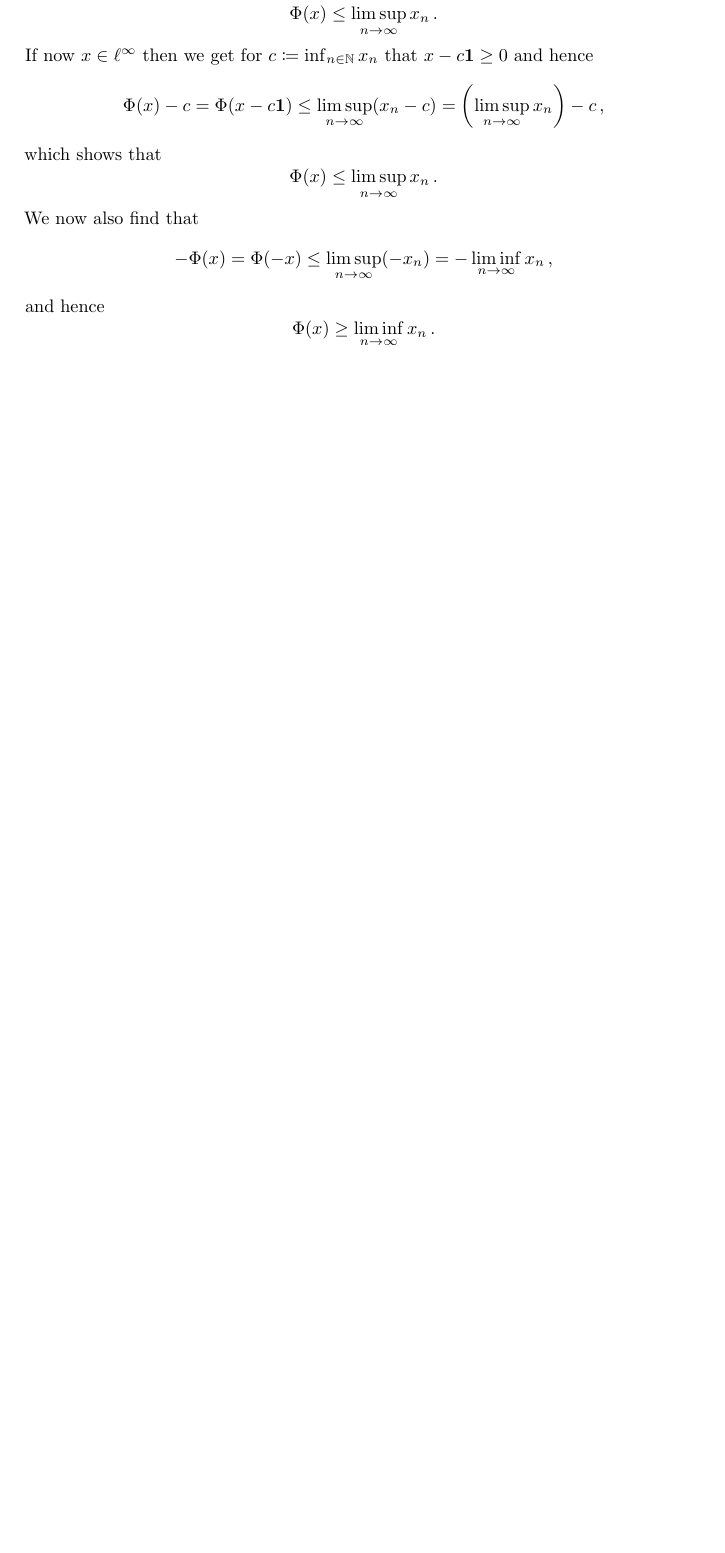
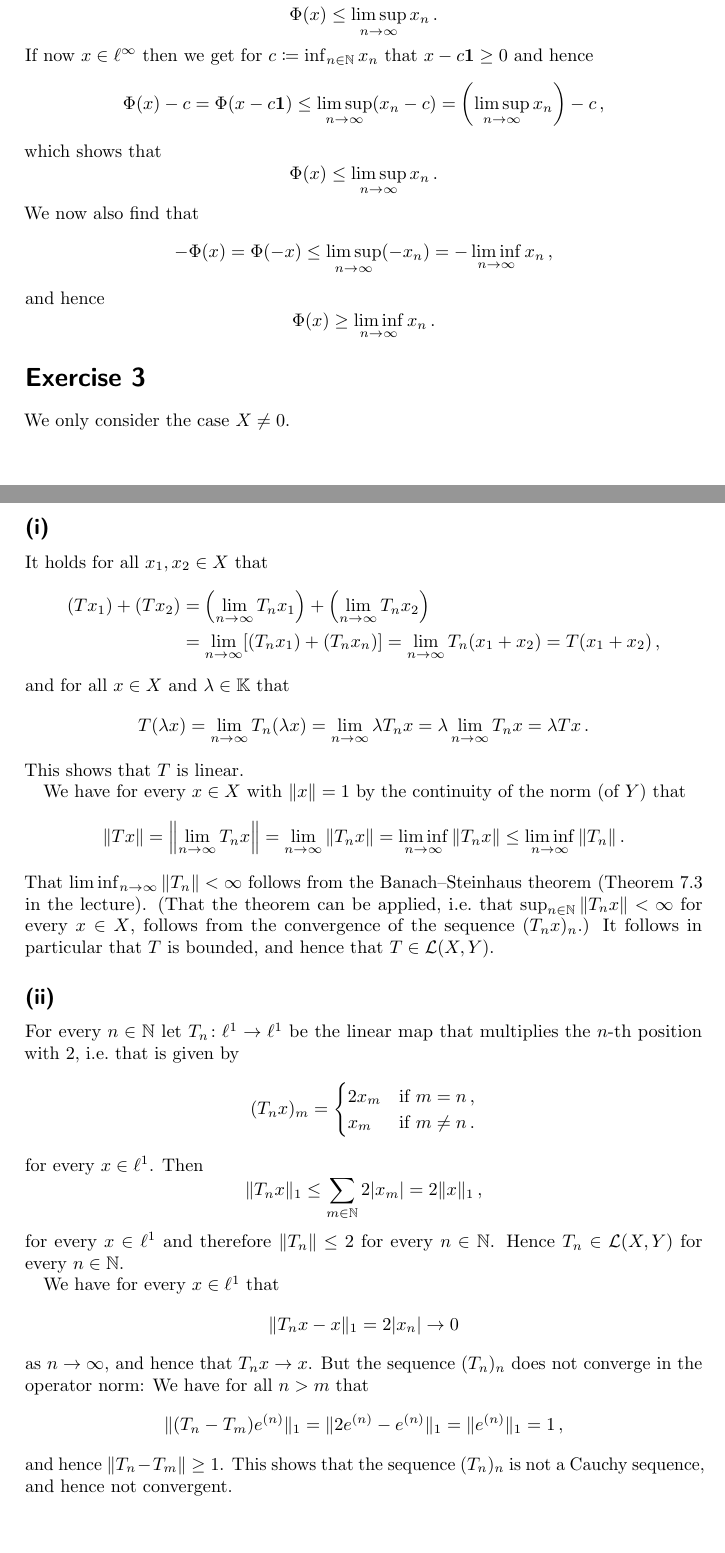
Before and after one commit to cionx/pde-and-functional-analysis-exercises-ws-18-19, a LaTeX document (sheet_08/sheet_08.tex, which reads generalstyle.sty, sheet_08/exercise_3.tex): part of page 2 of 2 before the commit and two parts of pages 2 and 3 of 3 after it, the two joined at a grey line, cut so that both start at the same text, the shorter picture padded with empty space. Compiled offline with pdfLaTeX.

Commit message:
Typed a solution to exercise 3 of sheet 8.

```diff
--- a/generalstyle.sty
+++ b/generalstyle.sty
@@ -56,7 +56,8 @@
 \newcommand{\Natural}{\mathbb{N}}
 \newcommand{\Integer}{\mathbb{Z}}
 \newcommand{\Real}{\mathbb{R}}
-\newcommand{\Complex}{\mathbb{K}}
+\newcommand{\Complex}{\mathbb{C}}
+\newcommand{\Korper}{\mathbb{K}}
 
 
 % space and set constructions
--- a/sheet_08/exercise_3.tex
+++ b/sheet_08/exercise_3.tex
@@ -1 +1,81 @@
-\addtocounter{section}{1}
+\section{}
+
+We only consider the case~$X \neq 0$.
+
+
+
+
+
+\subsection{}
+
+It holds for all~$x_1, x_2 \in X$ that
+\begin{align*}
+      (T x_1) + (T x_2)
+  &=  \left( \lim_{n \to \infty} T_n x_1 \right) + \left( \lim_{n \to \infty} T_n x_2 \right) \\
+  &=  \lim_{n \to \infty} [ (T_n x_1) + (T_n x_n) ]
+   = \lim_{n \to \infty} T_n(x_1 + x_2)
+   = T (x_1 + x_2)  \,,
+\end{align*}
+and for all~$x \in X$ and~$\lambda \in \Korper$ that
+\[
+    T(\lambda x)
+  = \lim_{n \to \infty} T_n(\lambda x)
+  = \lim_{n \to \infty} \lambda T_n x
+  = \lambda \lim_{n \to \infty} T_n x
+  = \lambda T x \,.
+\]
+This shows that~$T$ is linear.
+
+We have for every~$x \in X$ with~$\norm{x} = 1$ by the continuity of the norm (of~$Y$) that
+\[
+        \norm{T x}
+  =     \norm*{\lim_{n \to \infty} T_n x}
+  =     \lim_{n \to \infty} \norm{T_n x}
+  =     \liminf_{n \to \infty} \norm{T_n x}
+  \leq  \liminf_{n \to \infty} \norm{T_n} \,.
+\]
+That~$\liminf_{n \to \infty} \norm{T_n} < \infty$ follows from the Banach--Steinhaus theorem (Theorem~7.3 in the lecture).
+(That the theorem can be applied, i.e.\ that~$\sup_{n \in \Natural} \norm{T_n x} < \infty$ for every~$x \in X$, follows from the convergence of the sequence~$(T_n x)_n$.)
+It follows in particular that~$T$ is bounded, and hence that~$T \in \Lin(X,Y)$.
+
+
+
+
+
+\subsection{}
+
+For every~$n \in \Natural$ let~$T_n \colon \ell^1 \to \ell^1$ be the linear map that multiplies the~\dash{$n$}{th} position with~$2$, i.e.\ that is given by
+\[
+    (T_n x)_m
+  = \begin{cases}
+      2 x_m & \text{if~$m = n$}     \,, \\
+        x_m & \text{if~$m \neq n$}  \,.
+    \end{cases}
+\]
+for every~$x \in \ell^1$.
+Then
+\[
+        \norm{T_n x}_1
+  \leq  \sum_{m \in \Natural} 2 \abs{x_m}
+  =     2 \norm{x}_1 \,,
+\]
+for every~$x \in \ell^1$ and therefore~$\norm{T_n} \leq 2$ for every~$n \in \Natural$.
+Hence~$T_n \in \Lin(X,Y)$ for every~$n \in \Natural$.
+
+We have for every~$x \in \ell^1$ that
+\[
+      \norm{T_n x - x}_1
+  =   2 \abs{x_n}
+  \to 0
+\]
+as~$n \to \infty$, and hence that~$T_n x \to x$.
+But the sequence~$(T_n)_n$ does not converge in the operator norm:
+We have for all~$n > m$ that
+\[
+    \norm{ (T_n - T_m) e^{(n)} }_1
+  = \norm{ 2 e^{(n)} - e^{(n)} }_1
+  = \norm{ e^{(n)} }_1
+  = 1 \,,
+\]
+and hence~$\norm{ T_n - T_m } \geq 1$.
+This shows that the sequence~$(T_n)_n$ is not a Cauchy sequence, and hence not convergent.
```
